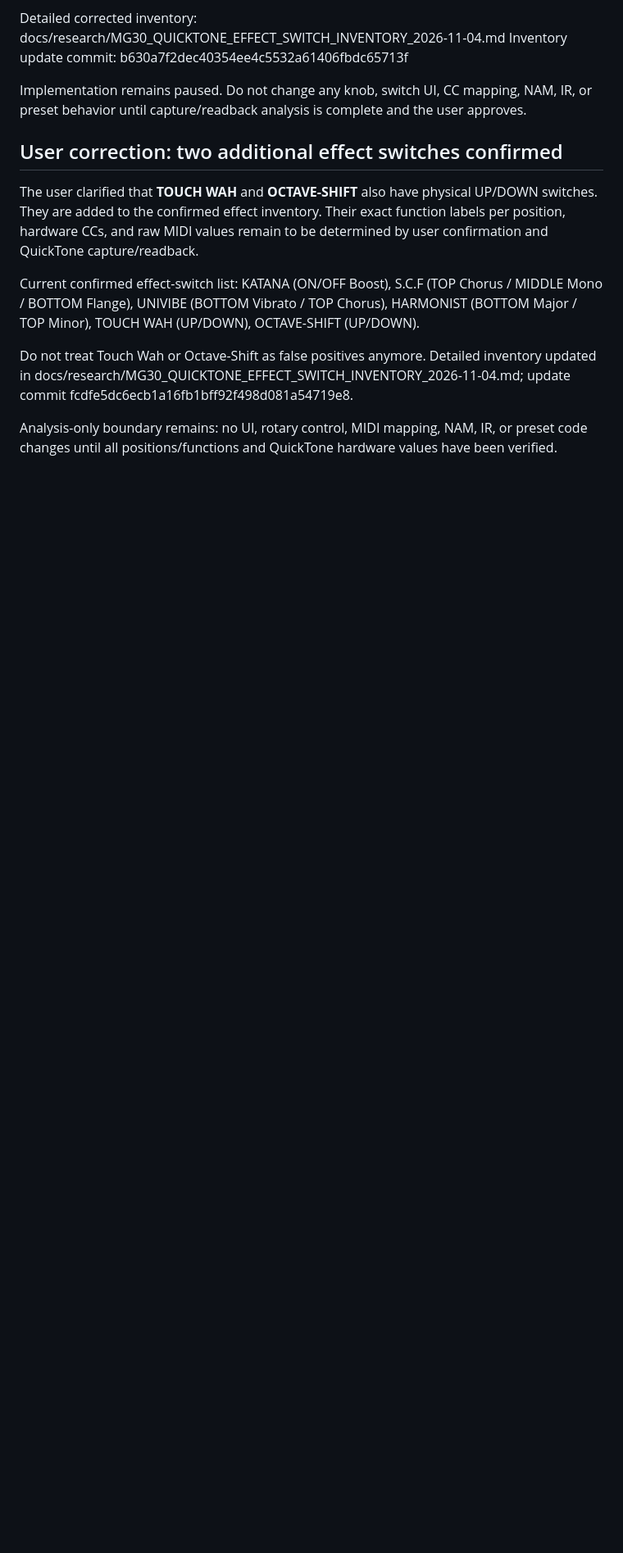
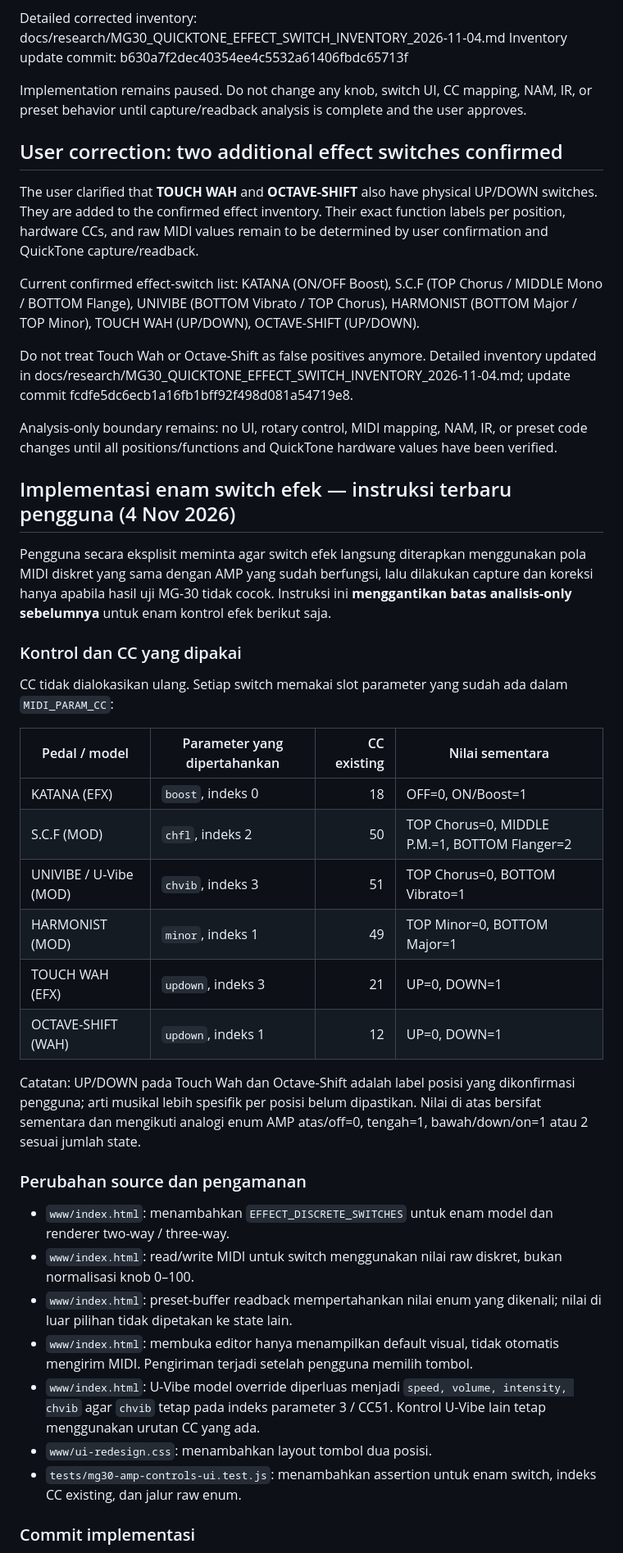
Before and after one commit to Vaivaii/Nuxmg30-web-app, a Markdown page: docs/research/MG30_AMP_KNOB_LABEL_FIX_HANDOFF_CHECKLIST_2026-11-04.md, the part around one of its changes. Shown at 82% size. Rendered like a GitHub page; blank space fills up the shorter version.

Commit message:
docs: hand off provisional six effect switch implementation

```diff
--- a/docs/research/MG30_AMP_KNOB_LABEL_FIX_HANDOFF_CHECKLIST_2026-11-04.md
+++ b/docs/research/MG30_AMP_KNOB_LABEL_FIX_HANDOFF_CHECKLIST_2026-11-04.md
@@ -588,3 +588,35 @@ Current confirmed effect-switch list: KATANA (ON/OFF Boost), S.C.F (TOP Chorus /
 Do not treat Touch Wah or Octave-Shift as false positives anymore. Detailed inventory updated in docs/research/MG30_QUICKTONE_EFFECT_SWITCH_INVENTORY_2026-11-04.md; update commit fcdfe5dc6ecb1a16fb1bff92f498d081a54719e8.
 
 Analysis-only boundary remains: no UI, rotary control, MIDI mapping, NAM, IR, or preset code changes until all positions/functions and QuickTone hardware values have been verified.
+
+## Implementasi enam switch efek — instruksi terbaru pengguna (4 Nov 2026)
+
+Pengguna secara eksplisit meminta agar switch efek langsung diterapkan menggunakan pola MIDI diskret yang sama dengan AMP yang sudah berfungsi, lalu dilakukan capture dan koreksi hanya apabila hasil uji MG-30 tidak cocok. Instruksi ini **menggantikan batas analisis-only sebelumnya** untuk enam kontrol efek berikut saja.
+
+### Kontrol dan CC yang dipakai
+
+CC tidak dialokasikan ulang. Setiap switch memakai slot parameter yang sudah ada dalam `MIDI_PARAM_CC`:
+
+| Pedal / model | Parameter yang dipertahankan | CC existing | Nilai sementara |
+|---|---|---:|---|
+| KATANA (EFX) | `boost`, indeks 0 | 18 | OFF=0, ON/Boost=1 |
+| S.C.F (MOD) | `chfl`, indeks 2 | 50 | TOP Chorus=0, MIDDLE P.M.=1, BOTTOM Flanger=2 |
+| UNIVIBE / U-Vibe (MOD) | `chvib`, indeks 3 | 51 | TOP Chorus=0, BOTTOM Vibrato=1 |
+| HARMONIST (MOD) | `minor`, indeks 1 | 49 | TOP Minor=0, BOTTOM Major=1 |
+| TOUCH WAH (EFX) | `updown`, indeks 3 | 21 | UP=0, DOWN=1 |
+| OCTAVE-SHIFT (WAH) | `updown`, indeks 1 | 12 | UP=0, DOWN=1 |
+
+Catatan: UP/DOWN pada Touch Wah dan Octave-Shift adalah label posisi yang dikonfirmasi pengguna; arti musikal lebih spesifik per posisi belum dipastikan. Nilai di atas bersifat sementara dan mengikuti analogi enum AMP atas/off=0, tengah=1, bawah/down/on=1 atau 2 sesuai jumlah state.
+
+### Perubahan source dan pengamanan
+
+- `www/index.html`: menambahkan `EFFECT_DISCRETE_SWITCHES` untuk enam model dan renderer two-way / three-way.
+- `www/index.html`: read/write MIDI untuk switch menggunakan nilai raw diskret, bukan normalisasi knob 0–100.
+- `www/index.html`: preset-buffer readback mempertahankan nilai enum yang dikenali; nilai di luar pilihan tidak dipetakan ke state lain.
+- `www/index.html`: membuka editor hanya menampilkan default visual, tidak otomatis mengirim MIDI. Pengiriman terjadi setelah pengguna memilih tombol.
+- `www/index.html`: U-Vibe model override diperluas menjadi `speed, volume, intensity, chvib` agar `chvib` tetap pada indeks parameter 3 / CC51. Kontrol U-Vibe lain tetap menggunakan urutan CC yang ada.
+- `www/ui-redesign.css`: menambahkan layout tombol dua posisi.
+- `tests/mg30-amp-controls-ui.test.js`: menambahkan assertion untuk enam switch, indeks CC existing, dan jalur raw enum.
+
+### Commit implementasi
+
```
Also changed, not shown: other parts of docs/research/MG30_AMP_KNOB_LABEL_FIX_HANDOFF_CHECKLIST_2026-11-04.md (+23 -0 lines).
